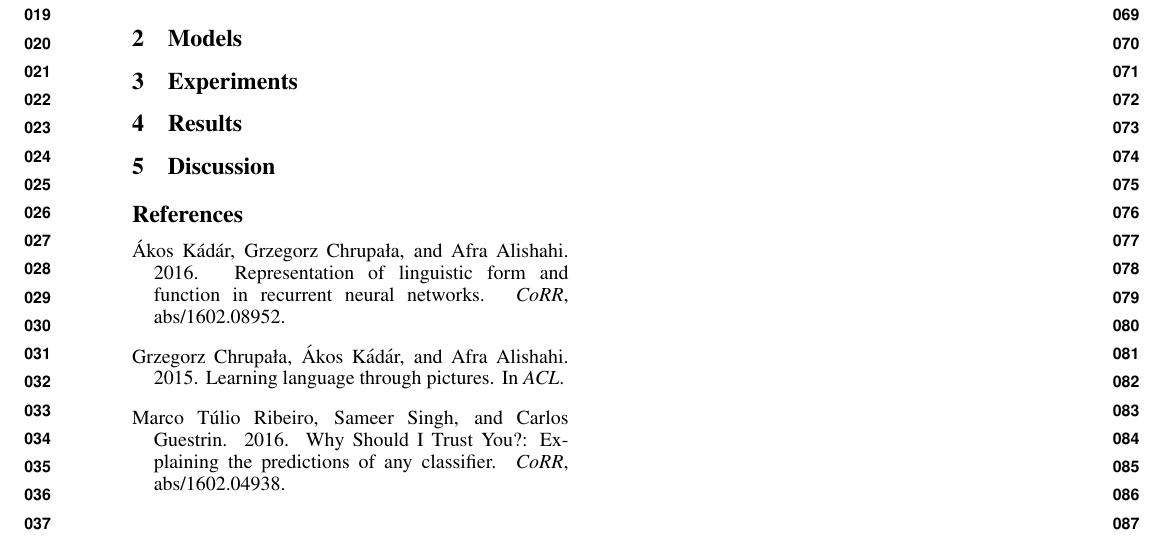
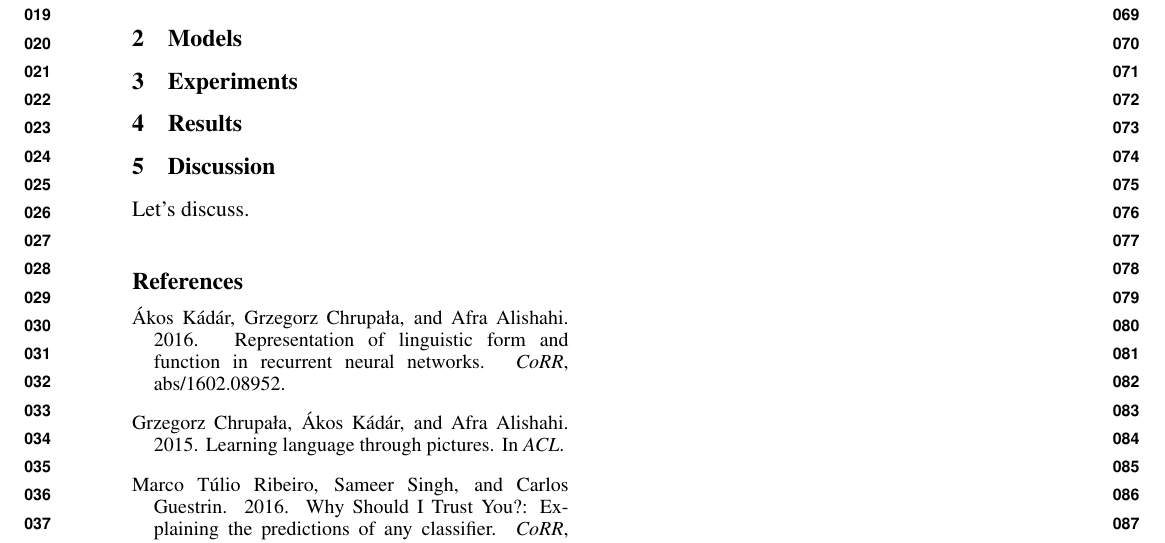
Before and after one commit to gchrupala/conll-2016, a LaTeX paper (paper.tex, which reads discussion.tex): part of the page, cut so that both start at the same text. Compiled offline with pdfLaTeX.

Commit message:
added another line

```diff
--- a/discussion.tex
+++ b/discussion.tex
@@ -1,2 +1,3 @@
 \section{Discussion}
 \label{sec:discussion}
+Let's discuss.
```
